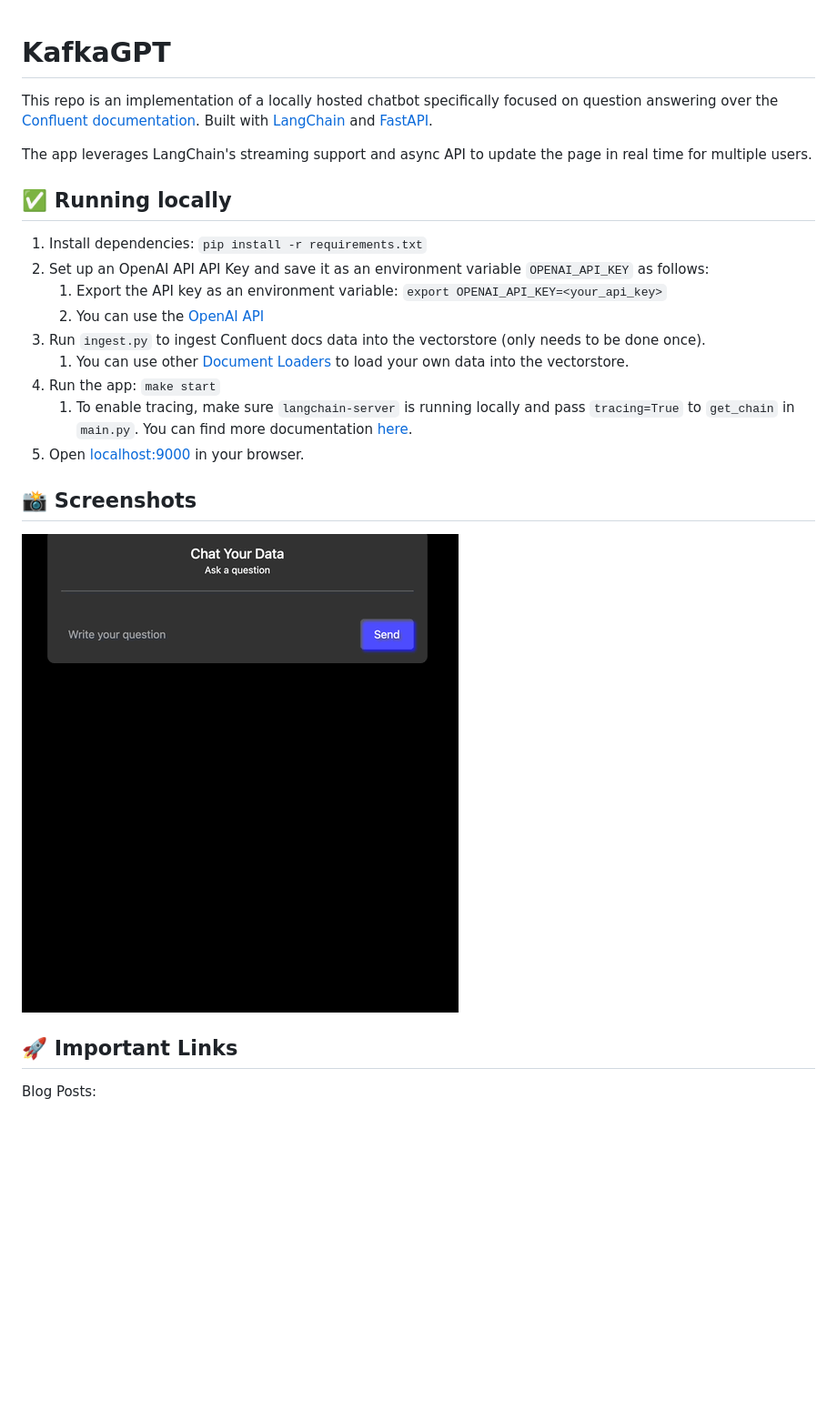
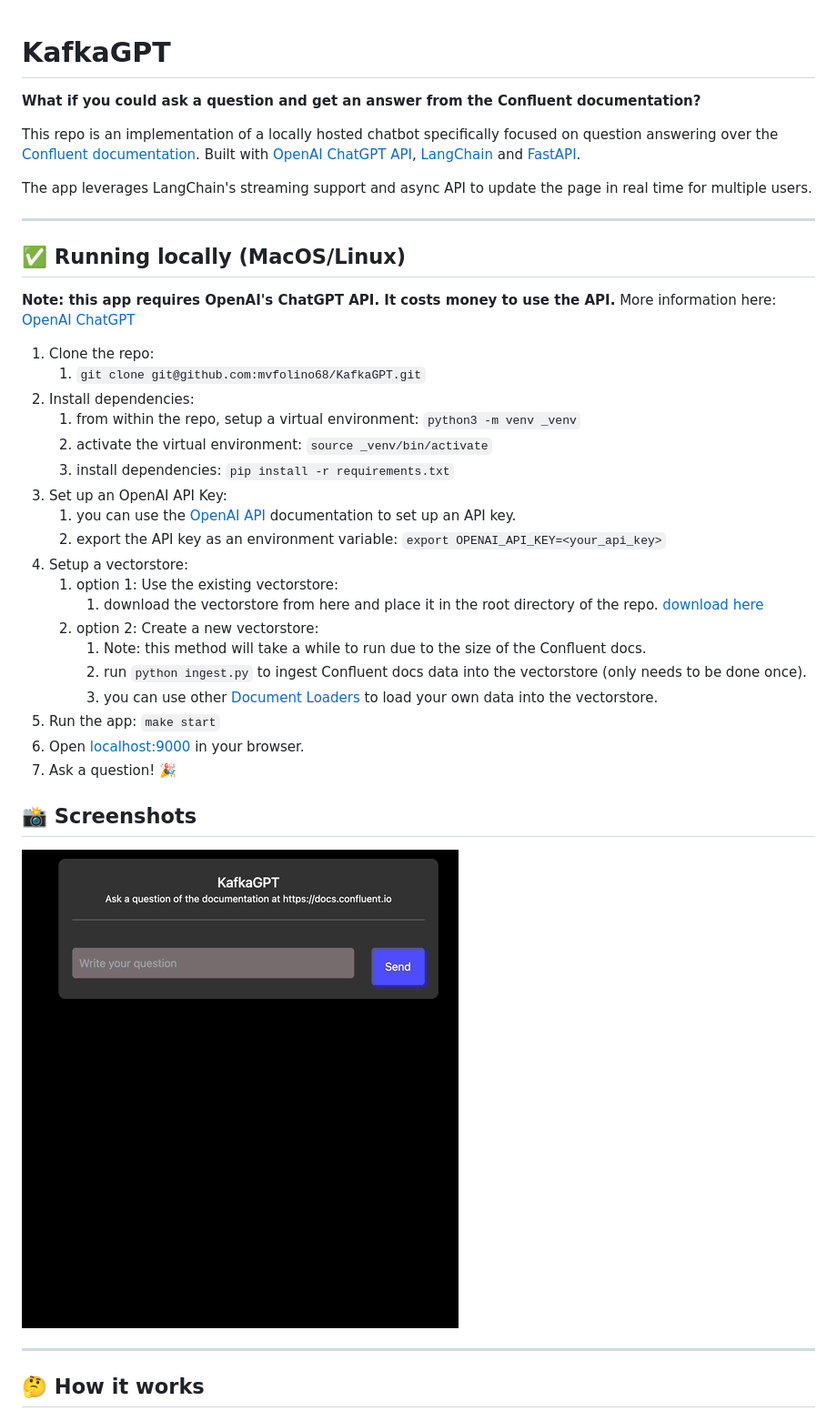
Before and after one commit to mvfolino68/kGPT, a Markdown page: README.md, the part around the change printed below. Shown: that part at 91% size. Rendered like a GitHub page; pictures changed too: templates/kafkagpt.gif; blank space fills up the shorter version.

```diff
--- a/README.md
+++ b/README.md
@@ -1,27 +1,43 @@
 # KafkaGPT
 
+**What if you could ask a question and get an answer from the Confluent documentation?**
+
 This repo is an implementation of a locally hosted chatbot specifically focused on question answering over the [Confluent documentation](https://docs.confluent.io/).
-Built with [LangChain](https://github.com/hwchase17/langchain/) and [FastAPI](https://fastapi.tiangolo.com/).
+Built with [OpenAI ChatGPT API](https://openai.com/blog/introducing-chatgpt-and-whisper-apis), [LangChain](https://github.com/hwchase17/langchain/) and [FastAPI](https://fastapi.tiangolo.com/).
 
 The app leverages LangChain's streaming support and async API to update the page in real time for multiple users.
 
-## ✅ Running locally
+---
 
-1. Install dependencies: `pip install -r requirements.txt`
-2. Set up an OpenAI API API Key and save it as an environment variable `OPENAI_API_KEY` as follows:
-   1. Export the API key as an environment variable: `export OPENAI_API_KEY=<your_api_key>`
-   2. You can use the [OpenAI API](https://openai.com/docs/developer-quickstart/api-key)
-3. Run `ingest.py` to ingest Confluent docs data into the vectorstore (only needs to be done once).
-   1. You can use other [Document Loaders](https://langchain.readthedocs.io/en/latest/modules/document_loaders.html) to load your own data into the vectorstore.
-4. Run the app: `make start`
-   1. To enable tracing, make sure `langchain-server` is running locally and pass `tracing=True` to `get_chain` in `main.py`. You can find more documentation [here](https://langchain.readthedocs.io/en/latest/tracing.html).
-5. Open [localhost:9000](http://localhost:9000) in your browser.
+## ✅ Running locally (MacOS/Linux)
+
+**Note: this app requires OpenAI's ChatGPT API. It costs money to use the API.** More information here: [OpenAI ChatGPT](https://openai.com/pricing)
+
+1. Clone the repo:
+   1. `git clone git@github.com:mvfolino68/KafkaGPT.git`
+2. Install dependencies:
+   1. from within the repo, setup a virtual environment: `python3 -m venv _venv`
+   2. activate the virtual environment: `source _venv/bin/activate`
+   3. install dependencies: `pip install -r requirements.txt`
+3. Set up an OpenAI API Key:
+   1. you can use the [OpenAI API](https://openai.com/docs/developer-quickstart/api-key) documentation to set up an API key.
+   2. export the API key as an environment variable: `export OPENAI_API_KEY=<your_api_key>`
+4. Setup a vectorstore:
+   1. option 1: Use the existing vectorstore:
+      1. download the vectorstore from here and place it in the root directory of the repo. [download here](https://drive.google.com/uc?export=download&id=1HPa7FX282_1Lzbkhupoh8BibtN2xXEZ5)
+   2. option 2: Create a new vectorstore:
+      1. Note: this method will take a while to run due to the size of the Confluent docs.
+      2. run `python ingest.py` to ingest Confluent docs data into the vectorstore (only needs to be done once).
+      3. you can use other [Document Loaders](https://langchain.readthedocs.io/en/latest/modules/document_loaders.html) to load your own data into the vectorstore.
+5. Run the app: `make start`
+6. Open [localhost:9000](http://localhost:9000) in your browser.
+7. Ask a question! 🎉
 
 ## 📸 Screenshots
 
 ![gif](./assets/../templates/kafkagpt.gif)
 
-## 🚀 Important Links
+---
 
-Blog Posts:
+## 🤔 How it works
 
```
Also changed, not shown: other parts of README.md (+41 -2 lines), templates/KafkaGPT.png (added), 2 other files.
